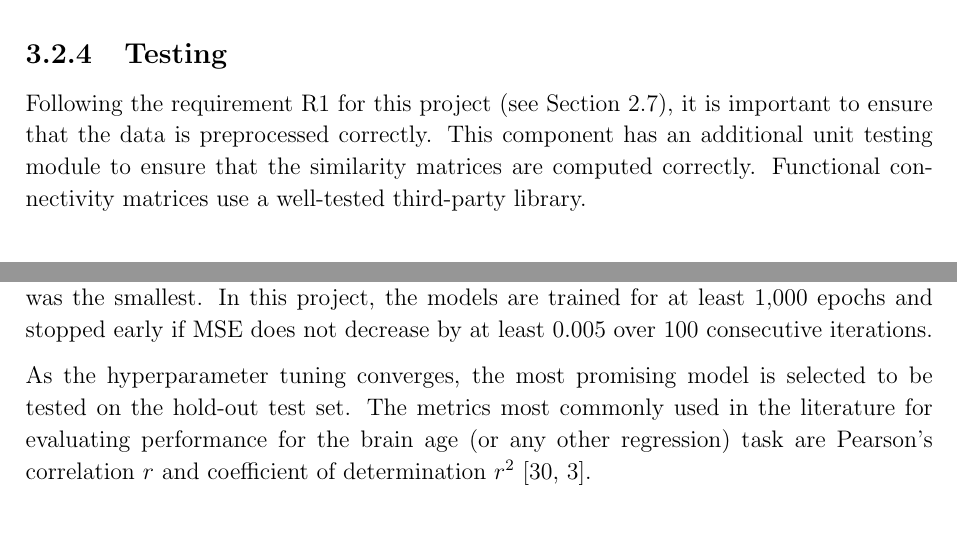
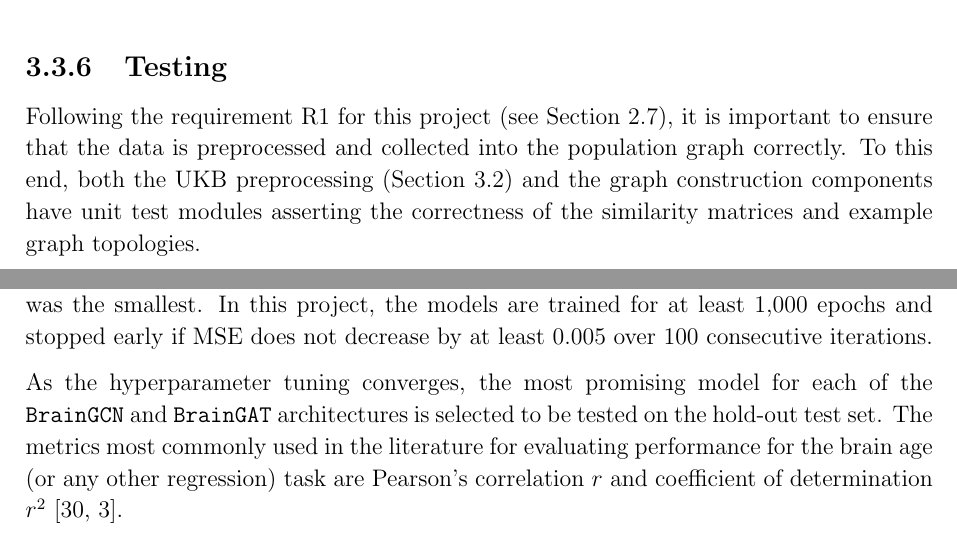
Before and after one commit to kamilest/cst-ii-dissertation, a LaTeX thesis (dissertation/dissertation.tex, which reads dissertation/chapters/implementation.tex): two parts of pages 18 and 29 of 37 before the commit and two parts of pages 21 and 29 of 37 after it, joined at a grey line, cut so that both start at the same text. Compiled offline with pdfLaTeX.

Commit message:
Code reuse

```diff
--- a/dissertation/chapters/implementation.tex
+++ b/dissertation/chapters/implementation.tex
@@ -85,9 +85,6 @@ For the remaining metrics (e.g. years of full-time education, \texttt{FTE}) ther
 % \end{blockarray}
 %  \]
 
-\subsection{Testing}
-Following the requirement R1 for this project (see Section~\ref{section:requirements-analysis}), it is important to ensure that the data is preprocessed correctly. This component has an additional unit testing module to ensure that the similarity matrices are computed correctly. Functional connectivity matrices use a well-tested third-party library.
-
 \section{Graph construction component}
 \label{section:graph-construction}
 The next stage of the pipeline involves constructing the ``intermediate representation'' of the population graph. The intermediate representation contains the graph topology and node features, but is not prepared for training – it is not split into training, validation and test sets, and its features are not normalised. The two stages are separate because this allows for the reuse of the same intermediate representation for different dataset splits and other training parameters without having to reconstruct the edges in $O(N^2)$ time for $N$ subjects. The steps for the data processing in this component are schematically visualised in Figure~\ref{graph-construction-component}.
@@ -168,6 +165,9 @@ The population graph is stored in an extended \texttt{torch\_geometric.Data} obj
 \end{longtable}
 \end{center}
 
+\subsection{Testing}
+Following the requirement R1 for this project (see Section~\ref{section:requirements-analysis}), it is important to ensure that the data is preprocessed and collected into the population graph correctly. To this end, both the UKB preprocessing (Section~\ref{section:ukb-preprocessing}) and the graph construction components have unit test modules asserting the correctness of the similarity matrices and example graph topologies.
+
 \section{Graph transformation component}
 \label{section:graph-transformation}
 
@@ -291,7 +291,7 @@ The summary of the above steps is shown in Figure~\ref{gnn-training-eval-compone
 
 To optimise the training procedure, for every fold the models are trained with \textit{early stopping}: while validation loss itself is not used to update the parameters, the training stops as validation loss begins to increase with decreasing training loss (indicating overfitting on training data). At this point the weights are reverted back to when the validation loss was the smallest. In this project, the models are trained for at least 1,000 epochs and stopped early if MSE does not decrease by at least 0.005 over 100 consecutive iterations.
 
-As the hyperparameter tuning converges, the most promising model is selected to be tested on the hold-out test set. The metrics most commonly used in the literature for evaluating performance for the brain age (or any other regression) task are Pearson's correlation $r$ and coefficient of determination $r^2$~\cite{pervaiz2020optimising, niu2019improved}.
+As the hyperparameter tuning converges, the most promising model for each of the \texttt{BrainGCN} and \texttt{BrainGAT} architectures is selected to be tested on the hold-out test set. The metrics most commonly used in the literature for evaluating performance for the brain age (or any other regression) task are Pearson's correlation $r$ and coefficient of determination $r^2$~\cite{pervaiz2020optimising, niu2019improved}.
 
 \subsection{Robustness measurement}
 The proposed \textit{extension} for the training and evaluation component was to evaluate the robustness of the GNN models to the noise in the population graph, measured by the rate of performance drop with increasing noise. In this project, robustness is evaluated in two ways, testing for two different effects of noise: one of them associated with the noisy neuroimaging data, and the other with the population graph representation of the dataset.
```
Also changed, not shown: dissertation/chapters/implementation.tex (19 more changed lines).
